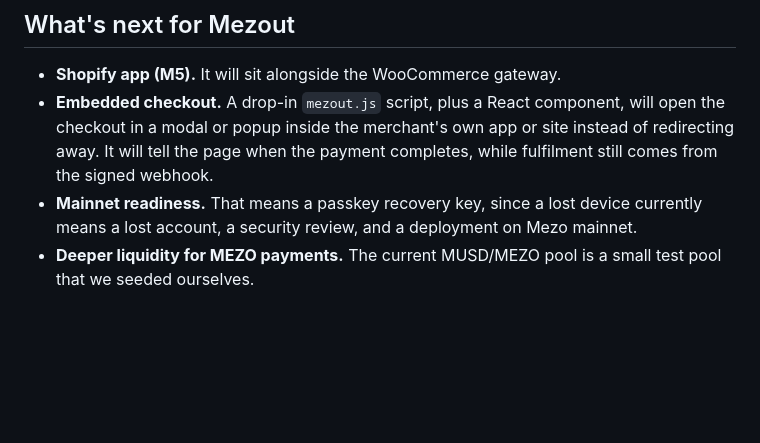
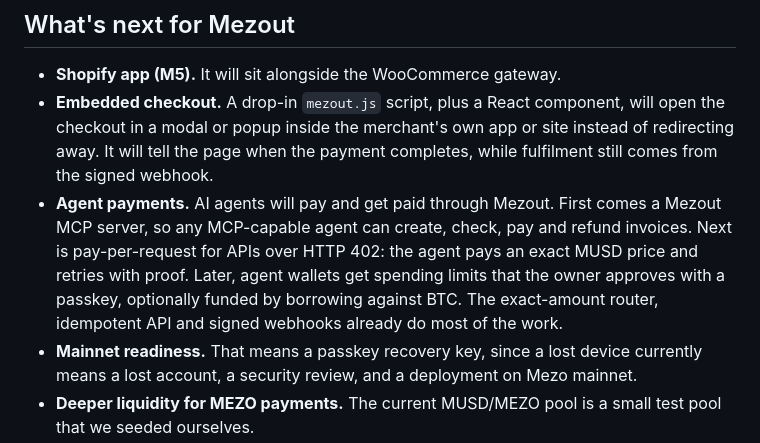
Before and after one commit to Evangel90/Mezout, a Markdown page: docs/SUBMISSION-ANSWERS.md, the part around the change. Rendered like a GitHub page; blank space fills up the shorter version.

```diff
--- a/docs/SUBMISSION-ANSWERS.md
+++ b/docs/SUBMISSION-ANSWERS.md
@@ -61,6 +61,7 @@ The contracts have no upgradeability and no admin keys. The full API reference i
 
 - **Shopify app (M5).** It will sit alongside the WooCommerce gateway.
 - **Embedded checkout.** A drop-in `mezout.js` script, plus a React component, will open the checkout in a modal or popup inside the merchant's own app or site instead of redirecting away. It will tell the page when the payment completes, while fulfilment still comes from the signed webhook.
+- **Agent payments.** AI agents will pay and get paid through Mezout. First comes a Mezout MCP server, so any MCP-capable agent can create, check, pay and refund invoices. Next is pay-per-request for APIs over HTTP 402: the agent pays an exact MUSD price and retries with proof. Later, agent wallets get spending limits that the owner approves with a passkey, optionally funded by borrowing against BTC. The exact-amount router, idempotent API and signed webhooks already do most of the work.
 - **Mainnet readiness.** That means a passkey recovery key, since a lost device currently means a lost account, a security review, and a deployment on Mezo mainnet.
 - **Deeper liquidity for MEZO payments.** The current MUSD/MEZO pool is a small test pool that we seeded ourselves.
 - **A gasless path for Bitcoin-wallet smart accounts.** Today those accounts pay their own gas.
```
Also changed, not shown: README.md (+1 -0 lines), docs/WAVE1-SUBMISSION.md (+2 -0 lines).
